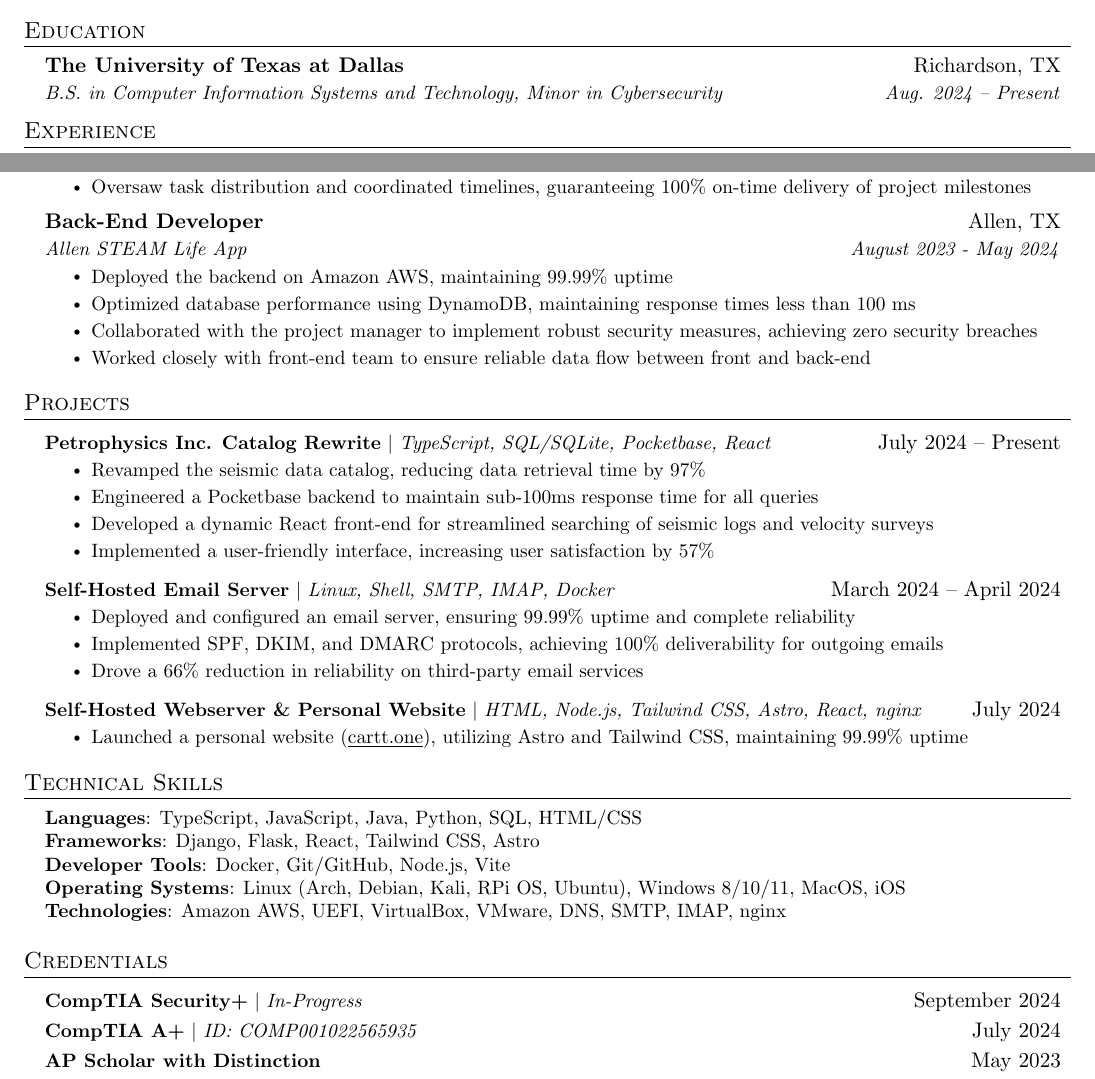
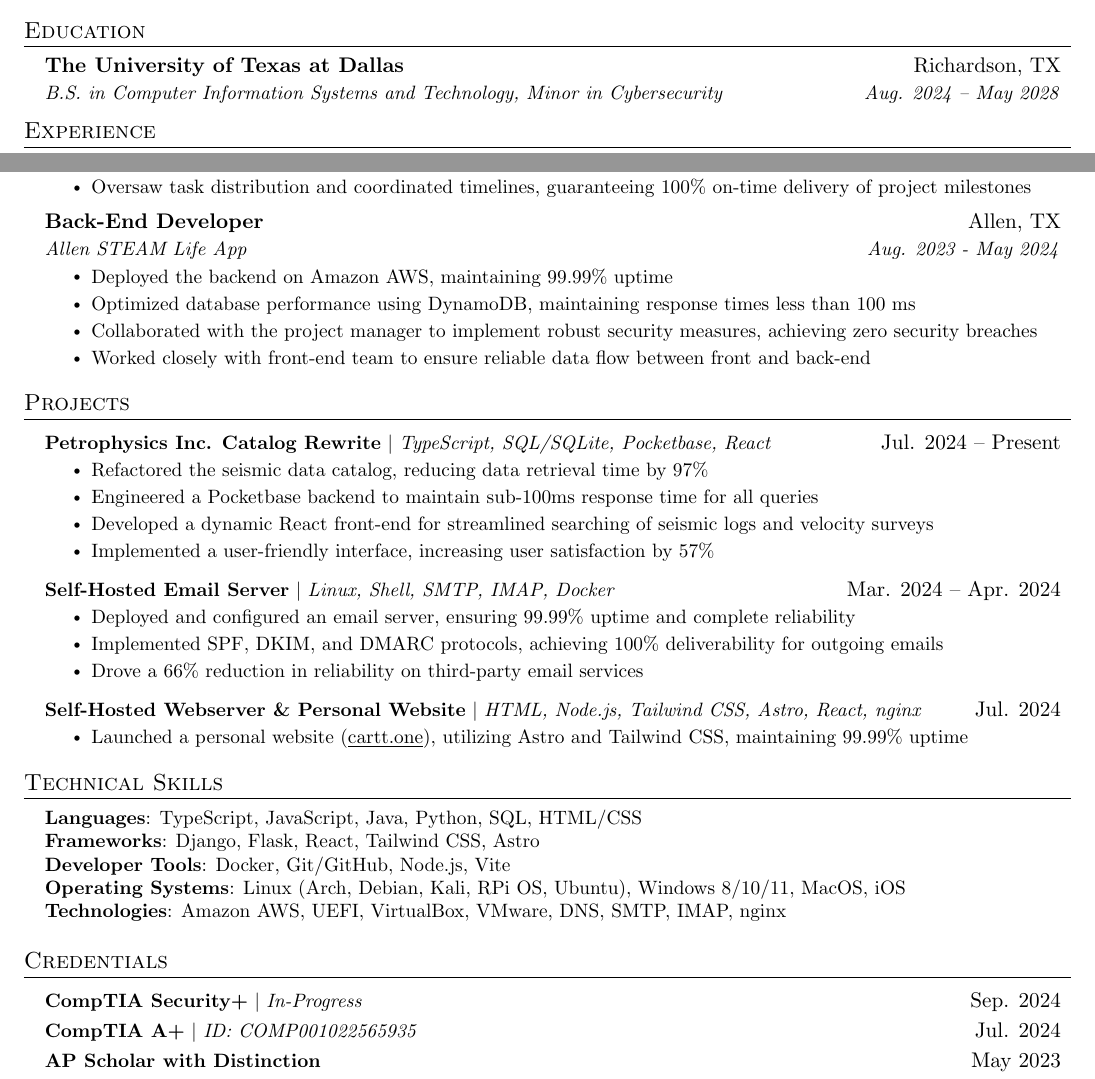
Before and after one commit to cart0nn/latex-resume, a LaTeX CV (Smith, Carson - Resume-Anon.tex): two parts of the page, joined at a grey line, cut so that both start at the same text. Compiled offline with pdfLaTeX.

Commit message:
abbreviate dates, add grad date

```diff
--- a/Smith, Carson - Resume-Anon.tex
+++ b/Smith, Carson - Resume-Anon.tex
@@ -119,7 +119,7 @@
   \resumeSubHeadingListStart
     \resumeSubheading
       {The University of Texas at Dallas}{Richardson, TX}
-      {B.S. in Computer Information Systems and Technology, Minor in Cybersecurity}{Aug. 2024 -- Present}
+      {B.S. in Computer Information Systems and Technology, Minor in Cybersecurity}{Aug. 2024 -- May 2028}
   \resumeSubHeadingListEnd
 
 
@@ -140,7 +140,7 @@
 
     \resumeSubheading
       {Back-End Developer}{Allen, TX}
-      {Allen STEAM Life App}{August 2023 - May 2024}
+      {Allen STEAM Life App}{Aug. 2023 - May 2024}
       \resumeItemListStart
         \resumeItem{Deployed the backend on Amazon AWS, maintaining 99.99\% uptime}
         \resumeItem{Optimized database performance using DynamoDB, maintaining response times less than 100 ms}
@@ -155,16 +155,16 @@
 \section{Projects}
     \resumeSubHeadingListStart
       \resumeProjectHeading
-        {\textbf{Petrophysics Inc. Catalog Rewrite} $|$ \emph{TypeScript, SQL/SQLite, Pocketbase, React}}{July 2024 -- Present}
+        {\textbf{Petrophysics Inc. Catalog Rewrite} $|$ \emph{TypeScript, SQL/SQLite, Pocketbase, React}}{Jul. 2024 -- Present}
         \resumeItemListStart
-          \resumeItem{Revamped the seismic data catalog, reducing data retrieval time by 97\%}
+          \resumeItem{Refactored the seismic data catalog, reducing data retrieval time by 97\%}
           \resumeItem{Engineered a Pocketbase backend to maintain sub-100ms response time for all queries}
           \resumeItem{Developed a dynamic React front-end for streamlined searching of seismic logs and velocity surveys}
           \resumeItem{Implemented a user-friendly interface, increasing user satisfaction by 57\%}
         \resumeItemListEnd
 
         \resumeProjectHeading
-        {\textbf{Self-Hosted Email Server} $|$ \emph{Linux, Shell, SMTP, IMAP, Docker}}{March 2024 -- April 2024}
+        {\textbf{Self-Hosted Email Server} $|$ \emph{Linux, Shell, SMTP, IMAP, Docker}}{Mar. 2024 -- Apr. 2024}
         \resumeItemListStart
           \resumeItem{Deployed and configured an email server, ensuring 99.99\% uptime and complete reliability}
           \resumeItem{Implemented SPF, DKIM, and DMARC protocols, achieving 100\% deliverability for outgoing emails}
@@ -172,7 +172,7 @@
       \resumeItemListEnd
 
       \resumeProjectHeading
-      {\textbf{Self-Hosted Webserver \& Personal Website} $|$ \emph{HTML, Node.js, Tailwind CSS, Astro, React, nginx}}{July 2024}
+      {\textbf{Self-Hosted Webserver \& Personal Website} $|$ \emph{HTML, Node.js, Tailwind CSS, Astro, React, nginx}}{Jul. 2024}
         \resumeItemListStart
           \resumeItem{Launched a personal website \href{https://cartt.one/}{(\underline{cartt.one})}, utilizing Astro and Tailwind CSS, maintaining 99.99\% uptime}
         \resumeItemListEnd
@@ -196,9 +196,9 @@
 \section{Credentials}
   \resumeSubHeadingListStart
     \resumeProjectHeading
-      {\textbf{CompTIA Security+} $|$ \emph{In-Progress}}{September 2024}
+      {\textbf{CompTIA Security+} $|$ \emph{In-Progress}}{Sep. 2024}
     \resumeProjectHeading
-      {\textbf{CompTIA A+} $|$ \emph{ID: COMP001022565935}}{July 2024}
+      {\textbf{CompTIA A+} $|$ \emph{ID: COMP001022565935}}{Jul. 2024}
     \resumeProjectHeading
       {\textbf{AP Scholar with Distinction}}{May 2023}
   \resumeSubHeadingListEnd
```
Also changed, not shown: Smith, Carson - Resume-Anon.pdf.
